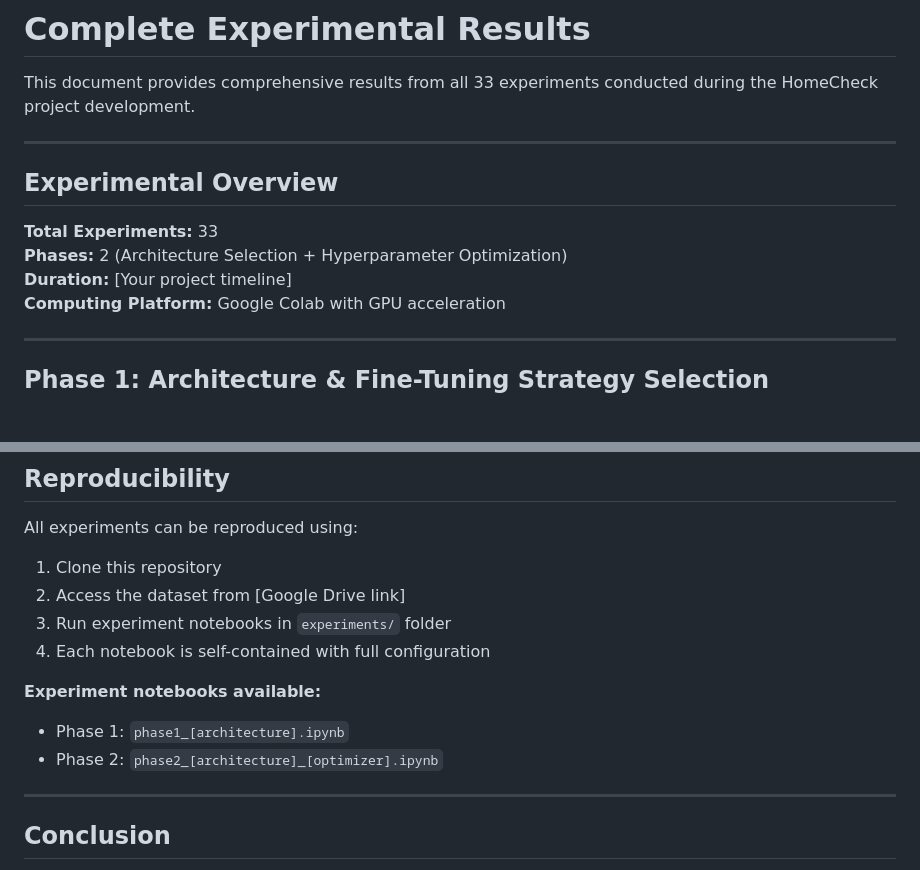
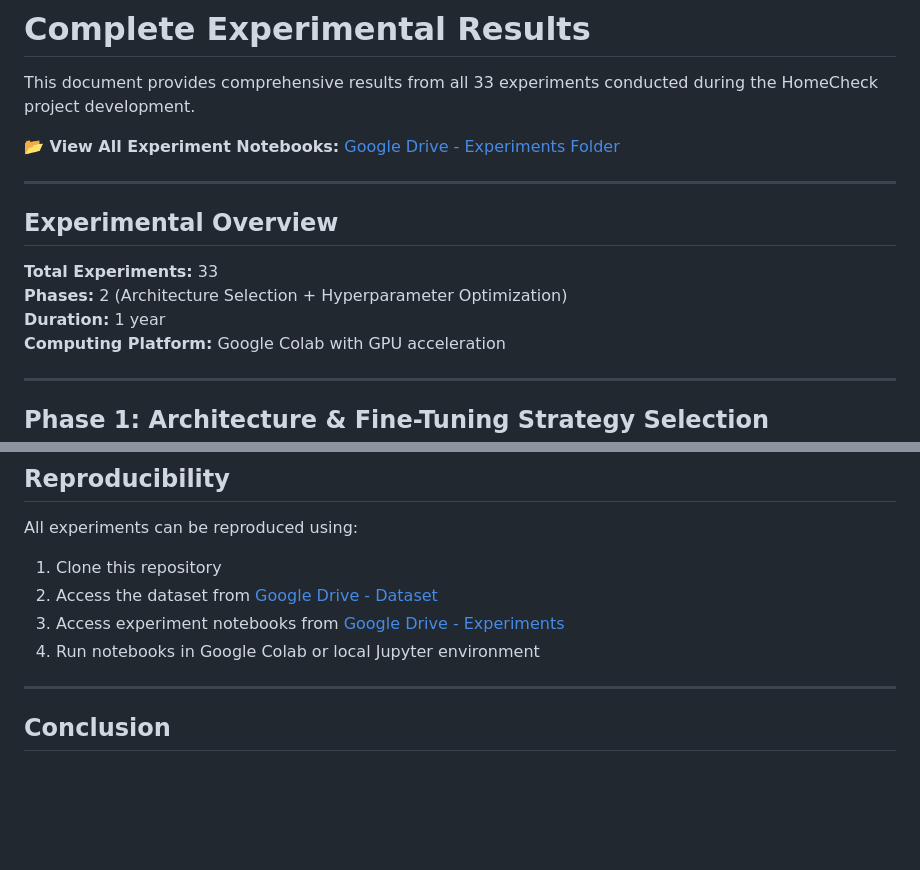
Before and after one commit to safiyyahsy/homecheck-ml, a Markdown page: EXPERIMENTS.md, 2 parts joined by grey strips. GitHub-like rendering; blank space fills up the shorter version.

Commit message:
Revise project duration and update reproducibility section
Updated the duration of the project and improved links for dataset and experiment notebooks.

```diff
--- a/EXPERIMENTS.md
+++ b/EXPERIMENTS.md
@@ -1,6 +1,8 @@
 # Complete Experimental Results
 
 This document provides comprehensive results from all 33 experiments conducted during the HomeCheck project development.
+
+**📂 View All Experiment Notebooks:** [Google Drive - Experiments Folder](https://drive.google.com/drive/folders/1jcrgA1BBGqXMLVEtDEkuUHimhAUjcaf6?usp=sharing)
 
 ---
 
@@ -8,7 +10,7 @@ This document provides comprehensive results from all 33 experiments conducted d
 
 **Total Experiments:** 33
 **Phases:** 2 (Architecture Selection + Hyperparameter Optimization)
-**Duration:** [Your project timeline]
+**Duration:** 1 year
 **Computing Platform:** Google Colab with GPU acceleration
 
 ---
@@ -214,13 +216,9 @@ This document provides comprehensive results from all 33 experiments conducted d
 
 All experiments can be reproduced using:
 1. Clone this repository
-2. Access the dataset from [Google Drive link]
-3. Run experiment notebooks in `experiments/` folder
-4. Each notebook is self-contained with full configuration
-
-**Experiment notebooks available:**
-- Phase 1: `phase1_[architecture].ipynb`
-- Phase 2: `phase2_[architecture]_[optimizer].ipynb`
+2. Access the dataset from [Google Drive - Dataset]((https://drive.google.com/drive/folders/1o0v40q8LIlEa4qsWHE6d7QDgDI59HgQL?usp=drive_link))
+3. Access experiment notebooks from [Google Drive - Experiments]((https://drive.google.com/drive/folders/1jcrgA1BBGqXMLVEtDEkuUHimhAUjcaf6?usp=sharing))
+4. Run notebooks in Google Colab or local Jupyter environment
 
 ---
 
```
